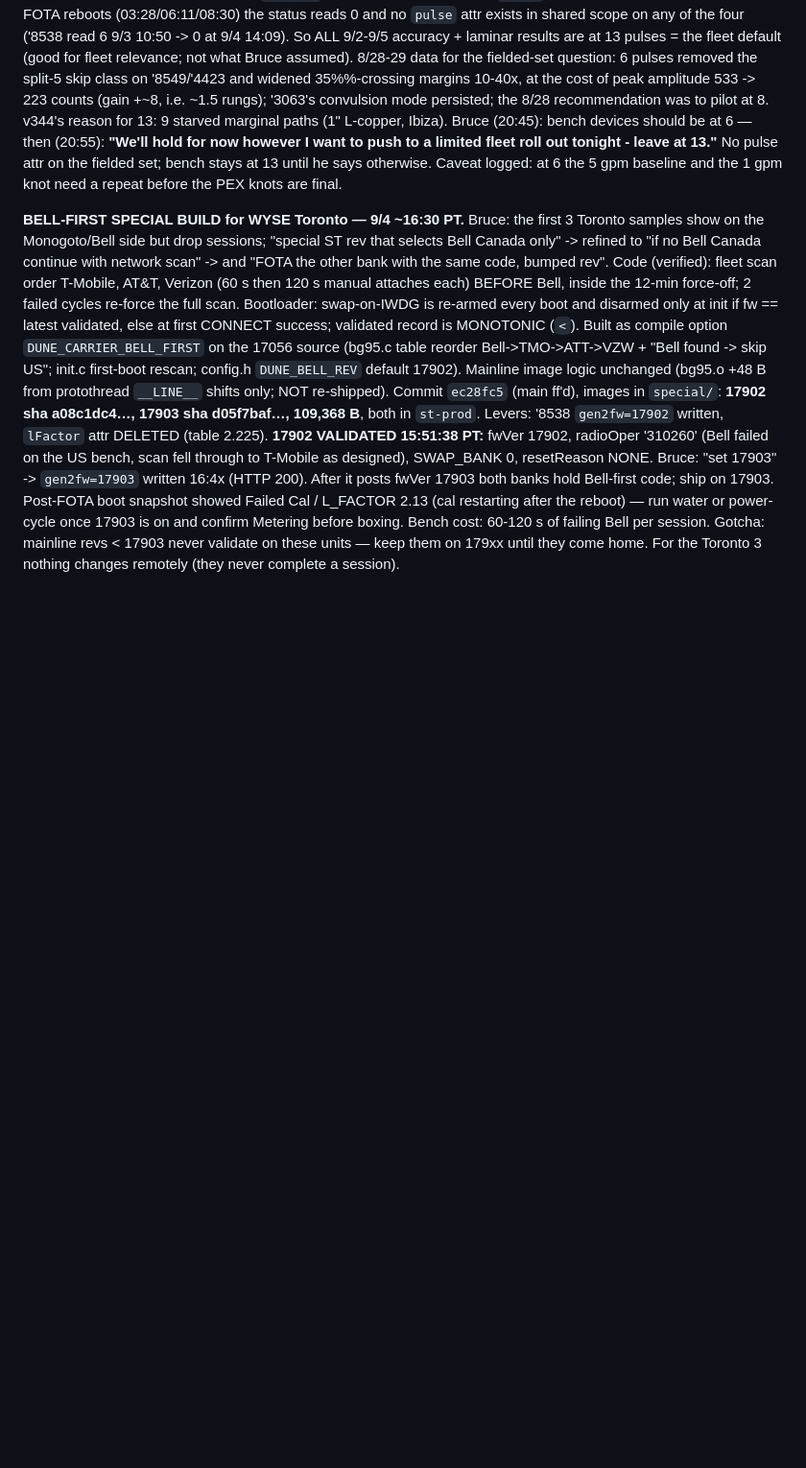
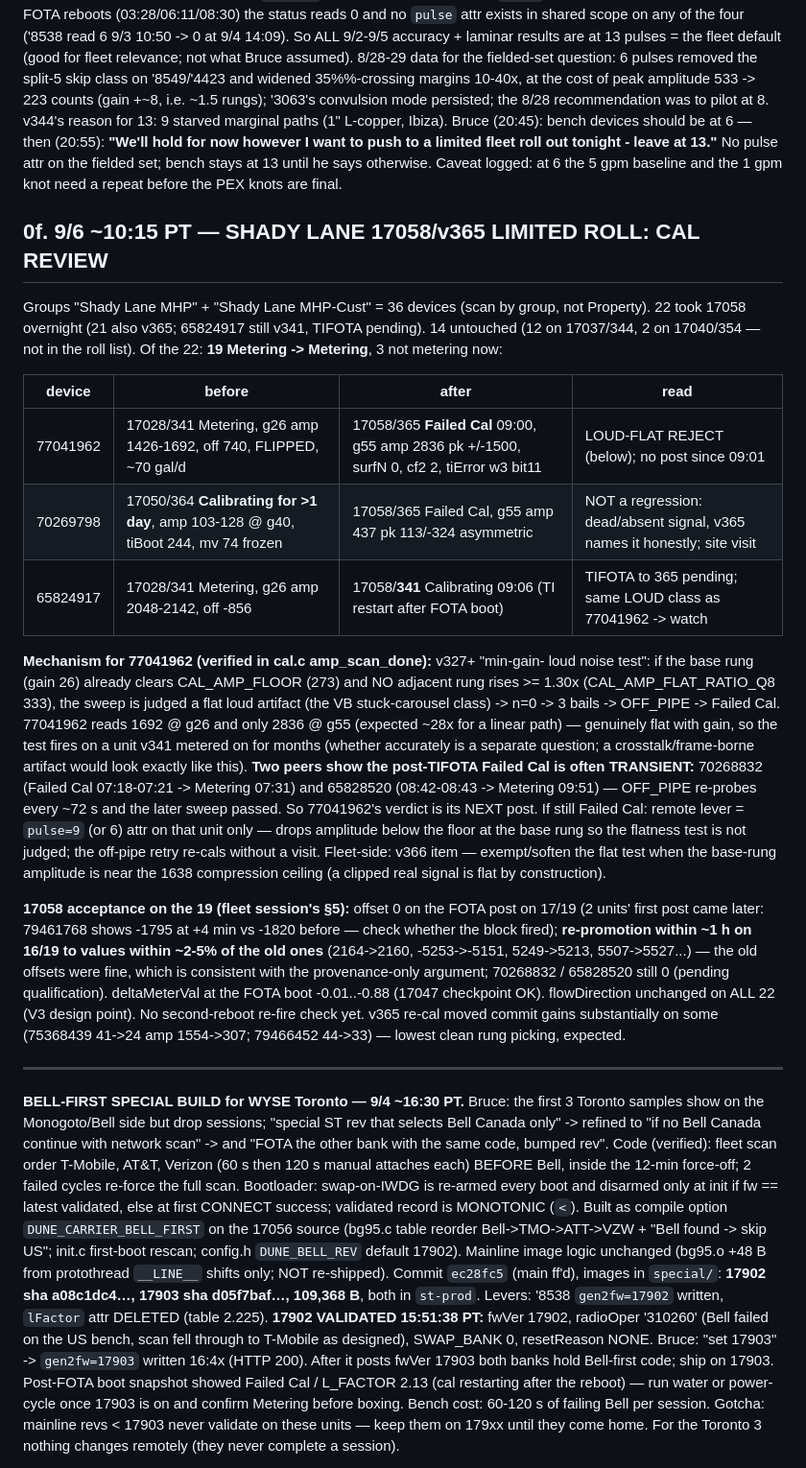
Before and after one commit to brucedune/thingsboard-widgets, a Markdown page: fw-17047-bugfix-handoff.md, the part around the change. Shown at 96% size. Drawn GitHub-style; blank space fills up the shorter version.

Commit message:
Shady Lane 17058/v365 limited roll: cal review (loud-flat reject on 77041962, transient post-TIFOTA Failed Cal, offset re-promotion)
Co-Authored-By: Claude Fable 5.1 <noreply@anthropic.com>

```diff
--- a/fw-17047-bugfix-handoff.md
+++ b/fw-17047-bugfix-handoff.md
@@ -1145,6 +1145,51 @@ at the cost of peak amplitude 533 -> 223 counts (gain +~8, i.e. ~1.5 rungs);
 8. v344's reason for 13: 9 starved marginal paths (1" L-copper, Ibiza).
 Bruce (20:45): bench devices should be at 6 — then (20:55): **"We'll hold for now however I want to push to a limited fleet roll out tonight - leave at 13."** No pulse attr on the fielded set; bench stays at 13 until he says otherwise. Caveat logged: at 6 the 5 gpm baseline and the 1 gpm knot need a repeat before the PEX knots are final.
 
+## 0f. 9/6 ~10:15 PT — SHADY LANE 17058/v365 LIMITED ROLL: CAL REVIEW
+
+Groups "Shady Lane MHP" + "Shady Lane MHP-Cust" = 36 devices (scan by group,
+not Property). 22 took 17058 overnight (21 also v365; 65824917 still v341,
+TIFOTA pending). 14 untouched (12 on 17037/344, 2 on 17040/354 — not in the
+roll list). Of the 22: **19 Metering -> Metering**, 3 not metering now:
+
+| device | before | after | read |
+|---|---|---|---|
+| 77041962 | 17028/341 Metering, g26 amp 1426-1692, off 740, FLIPPED, ~70 gal/d | 17058/365 **Failed Cal** 09:00, g55 amp 2836 pk +/-1500, surfN 0, cf2 2, tiError w3 bit11 | LOUD-FLAT REJECT (below); no post since 09:01 |
+| 70269798 | 17050/364 **Calibrating for >1 day**, amp 103-128 @ g40, tiBoot 244, mv 74 frozen | 17058/365 Failed Cal, g55 amp 437 pk 113/-324 asymmetric | NOT a regression: dead/absent signal, v365 names it honestly; site visit |
+| 65824917 | 17028/341 Metering, g26 amp 2048-2142, off -856 | 17058/**341** Calibrating 09:06 (TI restart after FOTA boot) | TIFOTA to 365 pending; same LOUD class as 77041962 -> watch |
+
+**Mechanism for 77041962 (verified in cal.c amp_scan_done):** v327+ "min-gain-
+loud noise test": if the base rung (gain 26) already clears CAL_AMP_FLOOR
+(273) and NO adjacent rung rises >= 1.30x (CAL_AMP_FLAT_RATIO_Q8 333), the
+sweep is judged a flat loud artifact (the VB stuck-carousel class) -> n=0 ->
+3 bails -> OFF_PIPE -> Failed Cal. 77041962 reads 1692 @ g26 and only 2836 @
+g55 (expected ~28x for a linear path) — genuinely flat with gain, so the test
+fires on a unit v341 metered on for months (whether accurately is a separate
+question; a crosstalk/frame-borne artifact would look exactly like this).
+**Two peers show the post-TIFOTA Failed Cal is often TRANSIENT:** 70268832
+(Failed Cal 07:18-07:21 -> Metering 07:31) and 65828520 (08:42-08:43 ->
+Metering 09:51) — OFF_PIPE re-probes every ~72 s and the later sweep passed.
+So 77041962's verdict is its NEXT post. If still Failed Cal: remote lever =
+`pulse=9` (or 6) attr on that unit only — drops amplitude below the floor at
+the base rung so the flatness test is not judged; the off-pipe retry re-cals
+without a visit. Fleet-side: v366 item — exempt/soften the flat test when the
+base-rung amplitude is near the 1638 compression ceiling (a clipped real
+signal is flat by construction).
+
+**17058 acceptance on the 19 (fleet session's §5):** offset 0 on the FOTA
+post on 17/19 (2 units' first post came later: 79461768 shows -1795 at +4 min
+vs -1820 before — check whether the block fired); **re-promotion within
+~1 h on 16/19 to values within ~2-5% of the old ones** (2164->2160,
+-5253->-5151, 5249->5213, 5507->5527...) — the old offsets were fine, which
+is consistent with the provenance-only argument; 70268832 / 65828520 still 0
+(pending qualification). deltaMeterVal at the FOTA boot -0.01..-0.88 (17047
+checkpoint OK). flowDirection unchanged on ALL 22 (V3 design point). No
+second-reboot re-fire check yet. v365 re-cal moved commit gains substantially
+on some (75368439 41->24 amp 1554->307; 79466452 44->33) — lowest clean rung
+picking, expected.
+
+---
+
 **BELL-FIRST SPECIAL BUILD for WYSE Toronto — 9/4 ~16:30 PT.** Bruce: the
 first 3 Toronto samples show on the Monogoto/Bell side but drop sessions;
 "special ST rev that selects Bell Canada only" -> refined to "if no Bell
```
